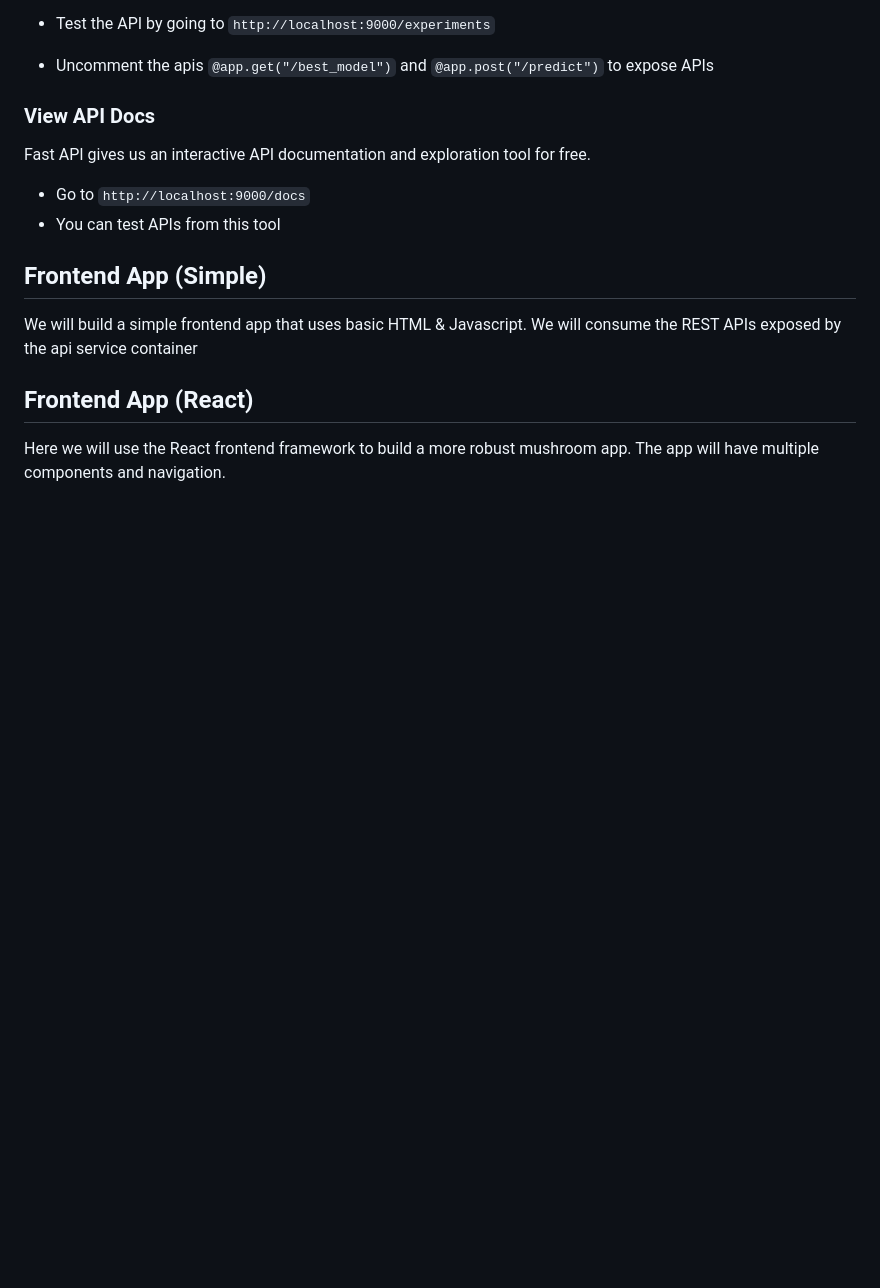
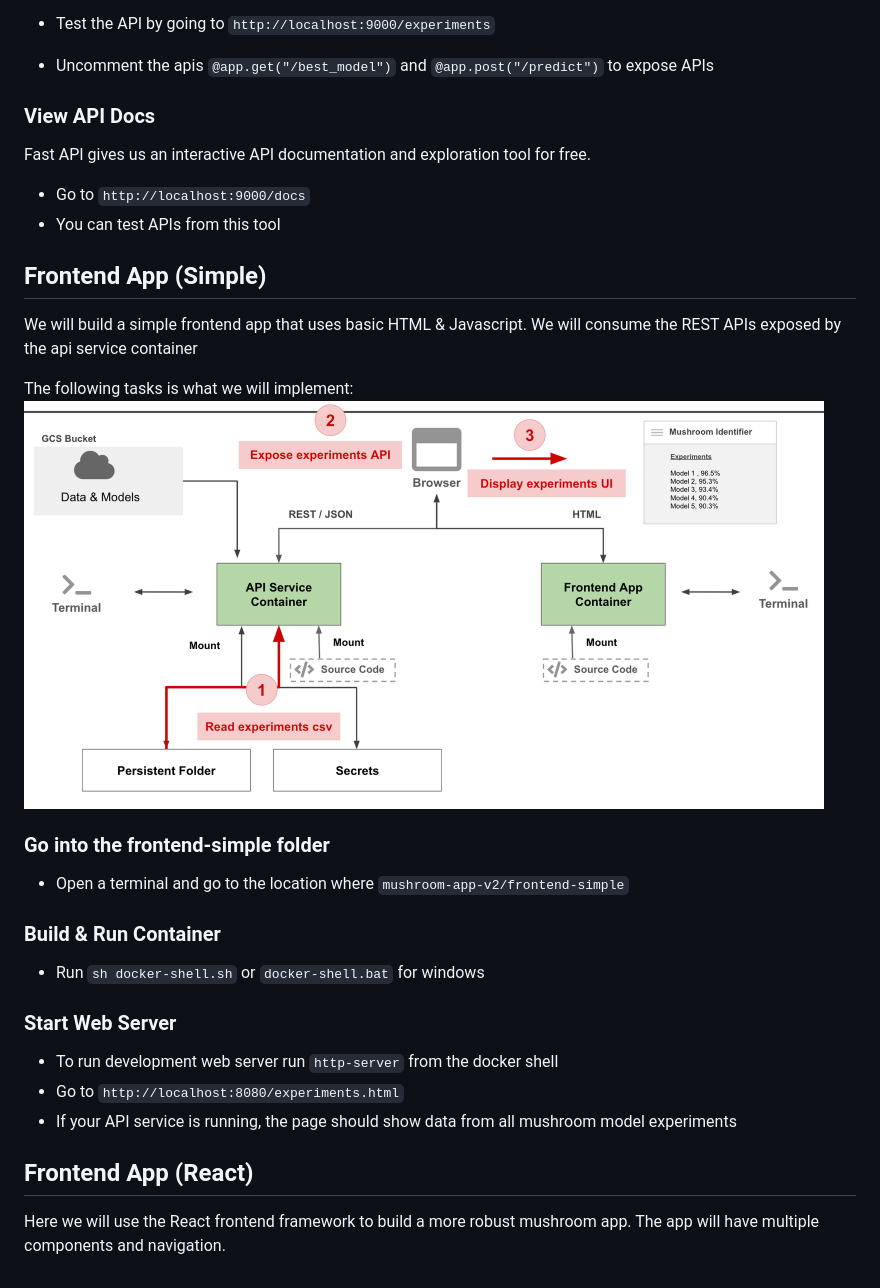
Before and after one commit to dlops-io/mushroom-app-v2, a Markdown page: README.md, the part around the change printed below. Drawn GitHub-style; pictures changed too: images/container-architecture-2.png (added); blank space fills up the shorter version.

```diff
--- a/README.md
+++ b/README.md
@@ -95,5 +96,20 @@ Fast API gives us an interactive API documentation and exploration tool for free
 ## Frontend App (Simple)
 We will build a simple frontend app that uses basic HTML & Javascript. We will consume the REST APIs exposed by the api service container
 
+The following tasks is what we will implement:
+<img src="images/container-architecture-2.png"  width="800">
+
+### Go into the frontend-simple folder
+- Open a terminal and go to the location where `mushroom-app-v2/frontend-simple`
+
+### Build & Run Container
+- Run `sh docker-shell.sh` or `docker-shell.bat` for windows
+
+
+### Start Web Server
+- To run development web server run `http-server` from the docker shell
+- Go to `http://localhost:8080/experiments.html`
+- If your API service is running, the page should show data from all mushroom model experiments
+
 ## Frontend App (React)
 Here we will use the React frontend framework to build a more robust mushroom app. The app will have multiple components and navigation.
```
Also changed, not shown: other parts of README.md (+3 -2 lines), images/container-architecture-1.png (added).
